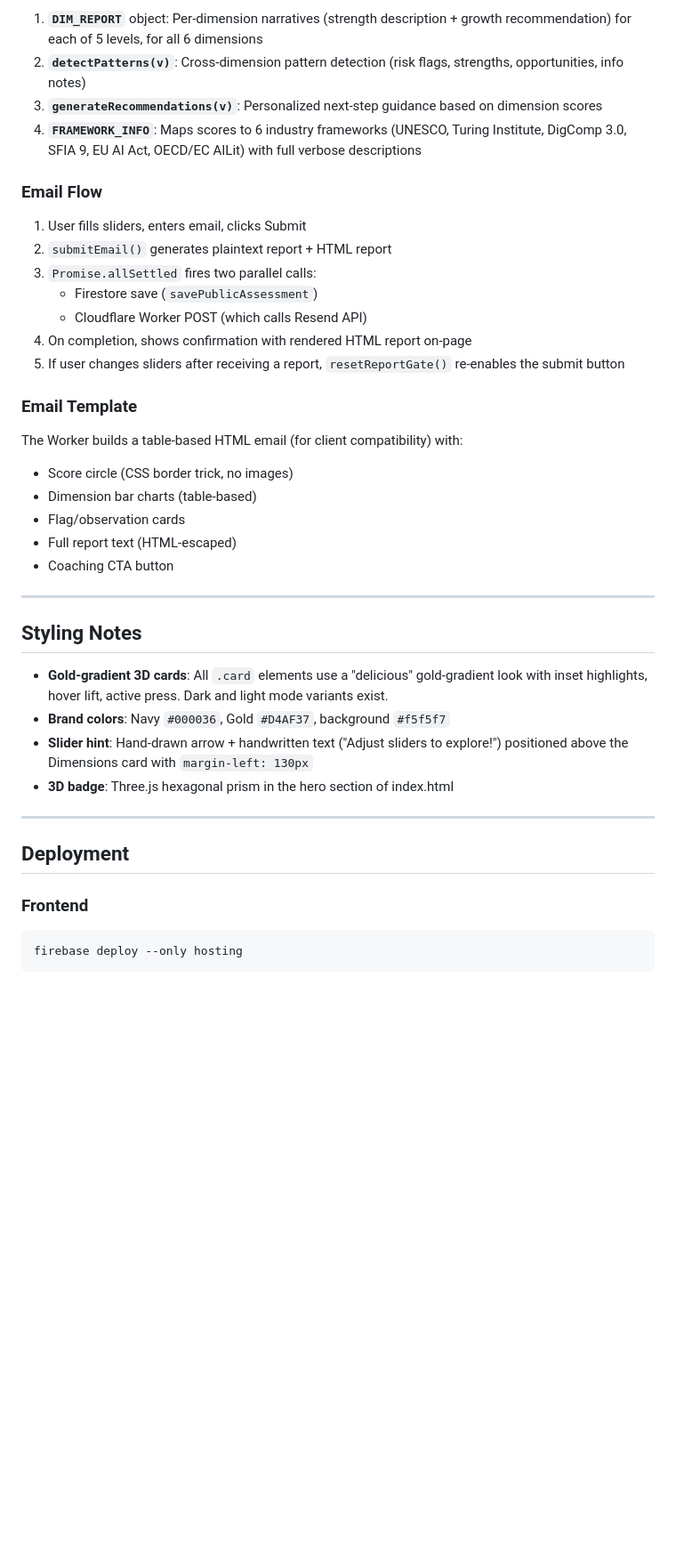
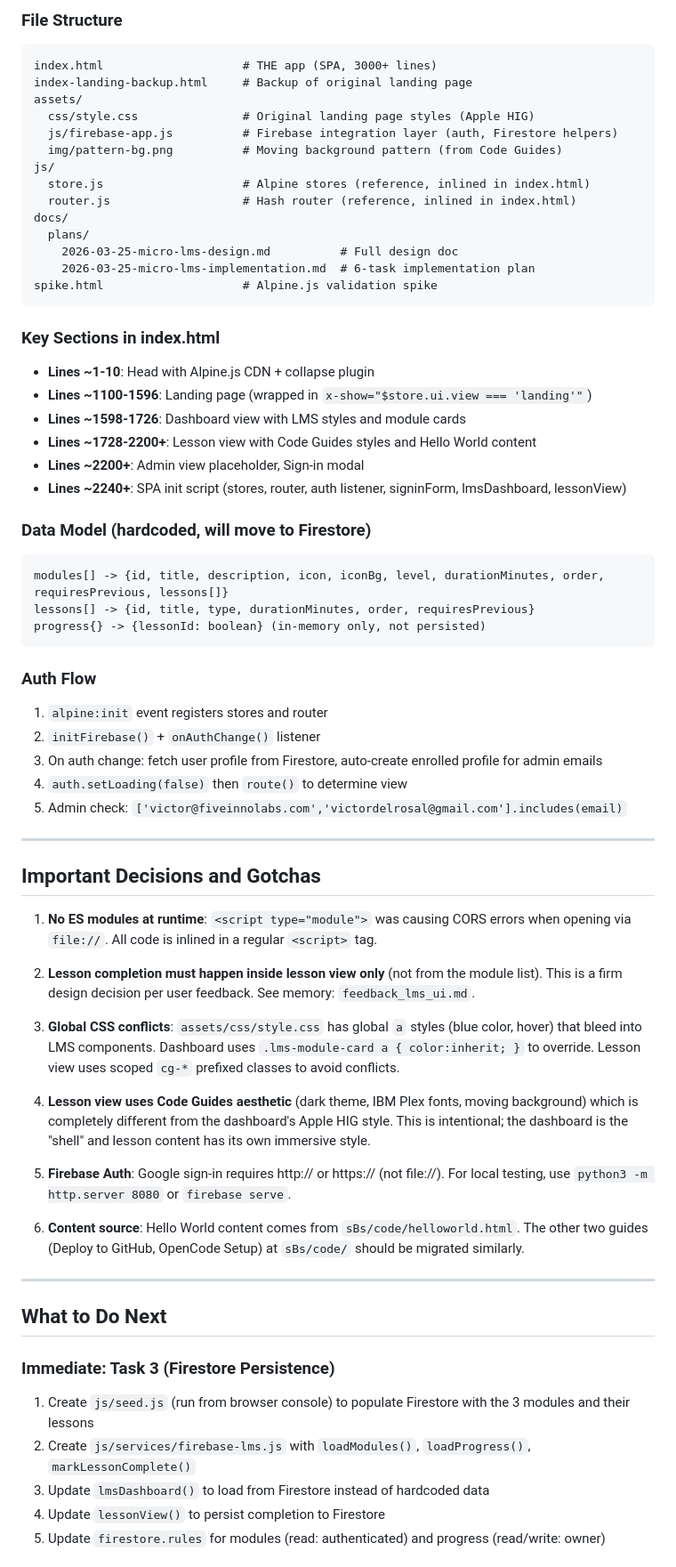
Before and after one commit to victordelrosal/aibadge, a Markdown page: docs/HANDOFF.md, the part around one of its changes. Shown at 89% size. Rendered like a GitHub page; blank space fills up the shorter version.

````diff
--- a/docs/HANDOFF.md
+++ b/docs/HANDOFF.md
@@ -52,41 +65,68 @@ AI Badge is an AI competency assessment tool. Users self-rate across 6 dimension
 
-1. **`DIM_REPORT`** object: Per-dimension narratives (strength description + growth recommendation) for each of 5 levels, for all 6 dimensions
-2. **`detectPatterns(v)`**: Cross-dimension pattern detection (risk flags, strengths, opportunities, info notes)
-3. **`generateRecommendations(v)`**: Personalized next-step guidance based on dimension scores
-4. **`FRAMEWORK_INFO`**: Maps scores to 6 industry frameworks (UNESCO, Turing Institute, DigComp 3.0, SFIA 9, EU AI Act, OECD/EC AILit) with full verbose descriptions
+### File Structure
+```
+index.html                    # THE app (SPA, 3000+ lines)
+index-landing-backup.html     # Backup of original landing page
+assets/
+  css/style.css               # Original landing page styles (Apple HIG)
+  js/firebase-app.js          # Firebase integration layer (auth, Firestore helpers)
+  img/pattern-bg.png          # Moving background pattern (from Code Guides)
+js/
+  store.js                    # Alpine stores (reference, inlined in index.html)
+  router.js                   # Hash router (reference, inlined in index.html)
+docs/
+  plans/
+    2026-03-25-micro-lms-design.md          # Full design doc
+    2026-03-25-micro-lms-implementation.md  # 6-task implementation plan
+spike.html                    # Alpine.js validation spike
+```
 
-### Email Flow
-1. User fills sliders, enters email, clicks Submit
-2. `submitEmail()` generates plaintext report + HTML report
-3. `Promise.allSettled` fires two parallel calls:
-   - Firestore save (`savePublicAssessment`)
-   - Cloudflare Worker POST (which calls Resend API)
-4. On completion, shows confirmation with rendered HTML report on-page
-5. If user changes sliders after receiving a report, `resetReportGate()` re-enables the submit button
+### Key Sections in index.html
+- **Lines ~1-10**: Head with Alpine.js CDN + collapse plugin
+- **Lines ~1100-1596**: Landing page (wrapped in `x-show="$store.ui.view === 'landing'"`)
+- **Lines ~1598-1726**: Dashboard view with LMS styles and module cards
+- **Lines ~1728-2200+**: Lesson view with Code Guides styles and Hello World content
+- **Lines ~2200+**: Admin view placeholder, Sign-in modal
+- **Lines ~2240+**: SPA init script (stores, router, auth listener, signinForm, lmsDashboard, lessonView)
 
-### Email Template
-The Worker builds a table-based HTML email (for client compatibility) with:
-- Score circle (CSS border trick, no images)
-- Dimension bar charts (table-based)
-- Flag/observation cards
-- Full report text (HTML-escaped)
-- Coaching CTA button
+### Data Model (hardcoded, will move to Firestore)
+```
+modules[] -> {id, title, description, icon, iconBg, level, durationMinutes, order, requiresPrevious, lessons[]}
+lessons[] -> {id, title, type, durationMinutes, order, requiresPrevious}
+progress{} -> {lessonId: boolean} (in-memory only, not persisted)
+```
+
+### Auth Flow
+1. `alpine:init` event registers stores and router
+2. `initFirebase()` + `onAuthChange()` listener
+3. On auth change: fetch user profile from Firestore, auto-create enrolled profile for admin emails
+4. `auth.setLoading(false)` then `route()` to determine view
+5. Admin check: `['victor@fiveinnolabs.com','victordelrosal@gmail.com'].includes(email)`
 
 ---
 
-## Styling Notes
+## Important Decisions and Gotchas
 
-- **Gold-gradient 3D cards**: All `.card` elements use a "delicious" gold-gradient look with inset highlights, hover lift, active press. Dark and light mode variants exist.
-- **Brand colors**: Navy `#000036`, Gold `#D4AF37`, background `#f5f5f7`
-- **Slider hint**: Hand-drawn arrow + handwritten text ("Adjust sliders to explore!") positioned above the Dimensions card with `margin-left: 130px`
-- **3D badge**: Three.js hexagonal prism in the hero section of index.html
+1. **No ES modules at runtime**: `<script type="module">` was causing CORS errors when opening via `file://`. All code is inlined in a regular `<script>` tag.
+
+2. **Lesson completion must happen inside lesson view only** (not from the module list). This is a firm design decision per user feedback. See memory: `feedback_lms_ui.md`.
+
+3. **Global CSS conflicts**: `assets/css/style.css` has global `a` styles (blue color, hover) that bleed into LMS components. Dashboard uses `.lms-module-card a { color:inherit; }` to override. Lesson view uses scoped `cg-*` prefixed classes to avoid conflicts.
+
+4. **Lesson view uses Code Guides aesthetic** (dark theme, IBM Plex fonts, moving background) which is completely different from the dashboard's Apple HIG style. This is intentional; the dashboard is the "shell" and lesson content has its own immersive style.
+
+5. **Firebase Auth**: Google sign-in requires http:// or https:// (not file://). For local testing, use `python3 -m http.server 8080` or `firebase serve`.
+
+6. **Content source**: Hello World content comes from `sBs/code/helloworld.html`. The other two guides (Deploy to GitHub, OpenCode Setup) at `sBs/code/` should be migrated similarly.
 
 ---
 
-## Deployment
+## What to Do Next
 
-### Frontend
-```bash
-firebase deploy --only hosting
-```
+### Immediate: Task 3 (Firestore Persistence)
+1. Create `js/seed.js` (run from browser console) to populate Firestore with the 3 modules and their lessons
+2. Create `js/services/firebase-lms.js` with `loadModules()`, `loadProgress()`, `markLessonComplete()`
+3. Update `lmsDashboard()` to load from Firestore instead of hardcoded data
+4. Update `lessonView()` to persist completion to Firestore
+5. Update `firestore.rules` for modules (read: authenticated) and progress (read/write: owner)
 
````
Also changed, not shown: other parts of docs/HANDOFF.md (+74 -53 lines).
